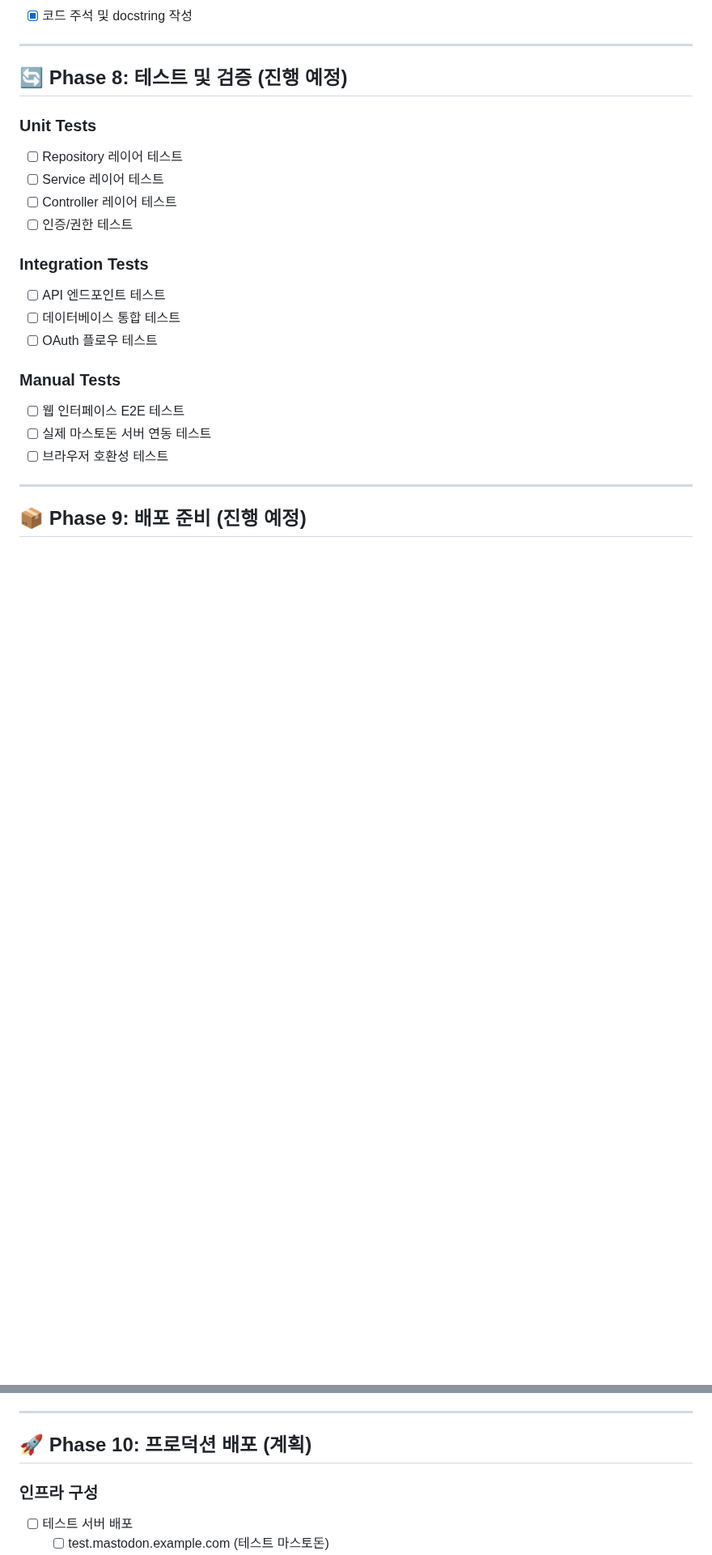
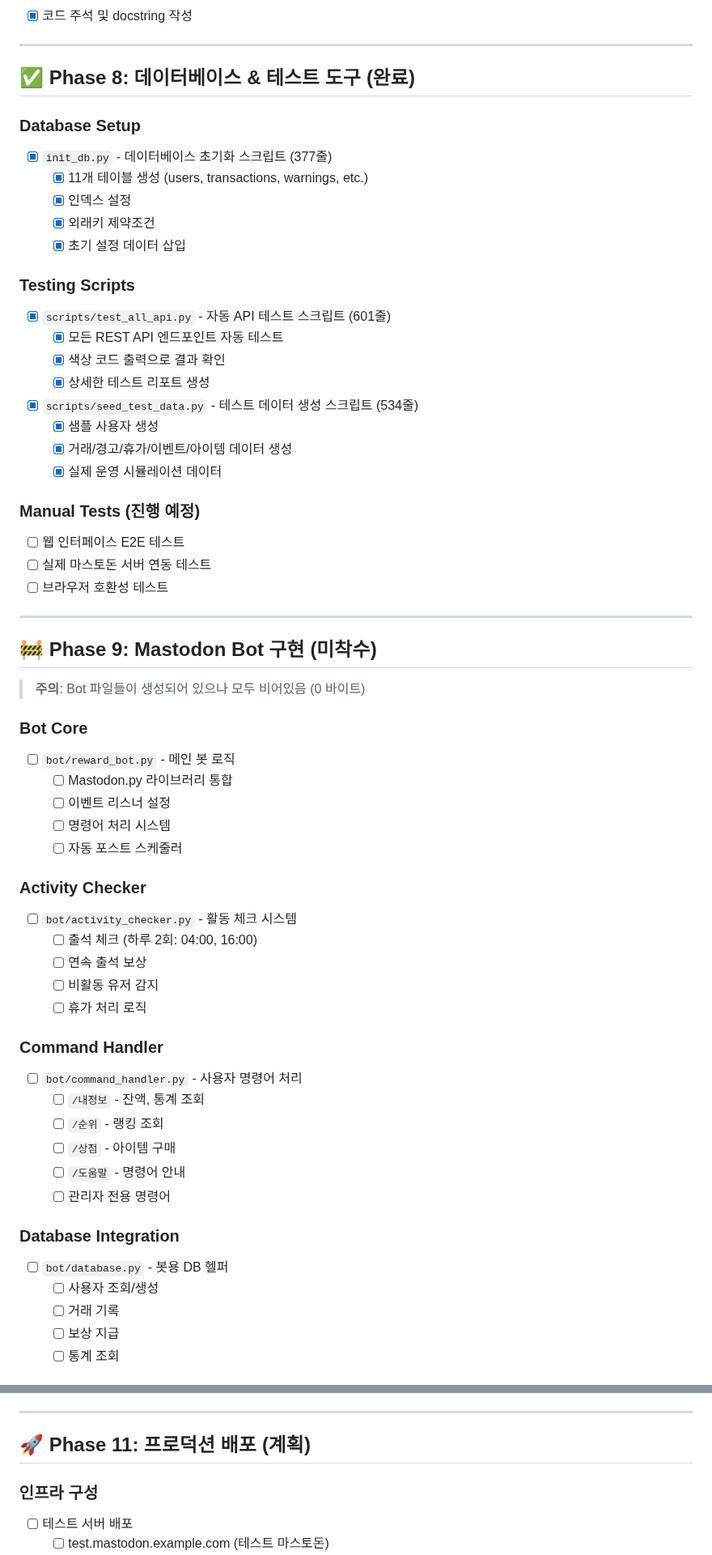
Before and after one commit to NinoNinoNinoling/commumanager, a Markdown page: ROADMAP.md, 2 parts joined by grey strips. Shown at 81% size. Rendered like a GitHub page; blank space fills up the shorter version.

```diff
--- a/ROADMAP.md
+++ b/ROADMAP.md
@@ -113,24 +113,62 @@
 
 ---
 
-## 🔄 Phase 8: 테스트 및 검증 (진행 예정)
+## ✅ Phase 8: 데이터베이스 & 테스트 도구 (완료)
 
-### Unit Tests
-- [ ] Repository 레이어 테스트
-- [ ] Service 레이어 테스트
-- [ ] Controller 레이어 테스트
-- [ ] 인증/권한 테스트
+### Database Setup
+- [x] `init_db.py` - 데이터베이스 초기화 스크립트 (377줄)
+  - [x] 11개 테이블 생성 (users, transactions, warnings, etc.)
+  - [x] 인덱스 설정
+  - [x] 외래키 제약조건
+  - [x] 초기 설정 데이터 삽입
 
-### Integration Tests
-- [ ] API 엔드포인트 테스트
-- [ ] 데이터베이스 통합 테스트
-- [ ] OAuth 플로우 테스트
+### Testing Scripts
+- [x] `scripts/test_all_api.py` - 자동 API 테스트 스크립트 (601줄)
+  - [x] 모든 REST API 엔드포인트 자동 테스트
+  - [x] 색상 코드 출력으로 결과 확인
+  - [x] 상세한 테스트 리포트 생성
+- [x] `scripts/seed_test_data.py` - 테스트 데이터 생성 스크립트 (534줄)
+  - [x] 샘플 사용자 생성
+  - [x] 거래/경고/휴가/이벤트/아이템 데이터 생성
+  - [x] 실제 운영 시뮬레이션 데이터
 
-### Manual Tests
+### Manual Tests (진행 예정)
 - [ ] 웹 인터페이스 E2E 테스트
 - [ ] 실제 마스토돈 서버 연동 테스트
 - [ ] 브라우저 호환성 테스트
 
 ---
 
-## 📦 Phase 9: 배포 준비 (진행 예정)
+## 🚧 Phase 9: Mastodon Bot 구현 (미착수)
+
+> **주의**: Bot 파일들이 생성되어 있으나 모두 비어있음 (0 바이트)
+
+### Bot Core
+- [ ] `bot/reward_bot.py` - 메인 봇 로직
+  - [ ] Mastodon.py 라이브러리 통합
+  - [ ] 이벤트 리스너 설정
+  - [ ] 명령어 처리 시스템
+  - [ ] 자동 포스트 스케줄러
+
+### Activity Checker
+- [ ] `bot/activity_checker.py` - 활동 체크 시스템
+  - [ ] 출석 체크 (하루 2회: 04:00, 16:00)
+  - [ ] 연속 출석 보상
+  - [ ] 비활동 유저 감지
+  - [ ] 휴가 처리 로직
+
+### Command Handler
+- [ ] `bot/command_handler.py` - 사용자 명령어 처리
+  - [ ] `/내정보` - 잔액, 통계 조회
+  - [ ] `/순위` - 랭킹 조회
+  - [ ] `/상점` - 아이템 구매
+  - [ ] `/도움말` - 명령어 안내
+  - [ ] 관리자 전용 명령어
+
+### Database Integration
+- [ ] `bot/database.py` - 봇용 DB 헬퍼
+  - [ ] 사용자 조회/생성
+  - [ ] 거래 기록
+  - [ ] 보상 지급
+  - [ ] 통계 조회
+
@@ -154,7 +202,7 @@
 
 ---
 
-## 🚀 Phase 10: 프로덕션 배포 (계획)
+## 🚀 Phase 11: 프로덕션 배포 (계획)
 
 ### 인프라 구성
 - [ ] 테스트 서버 배포
```
Also changed, not shown: other parts of ROADMAP.md (+77 -16 lines).
